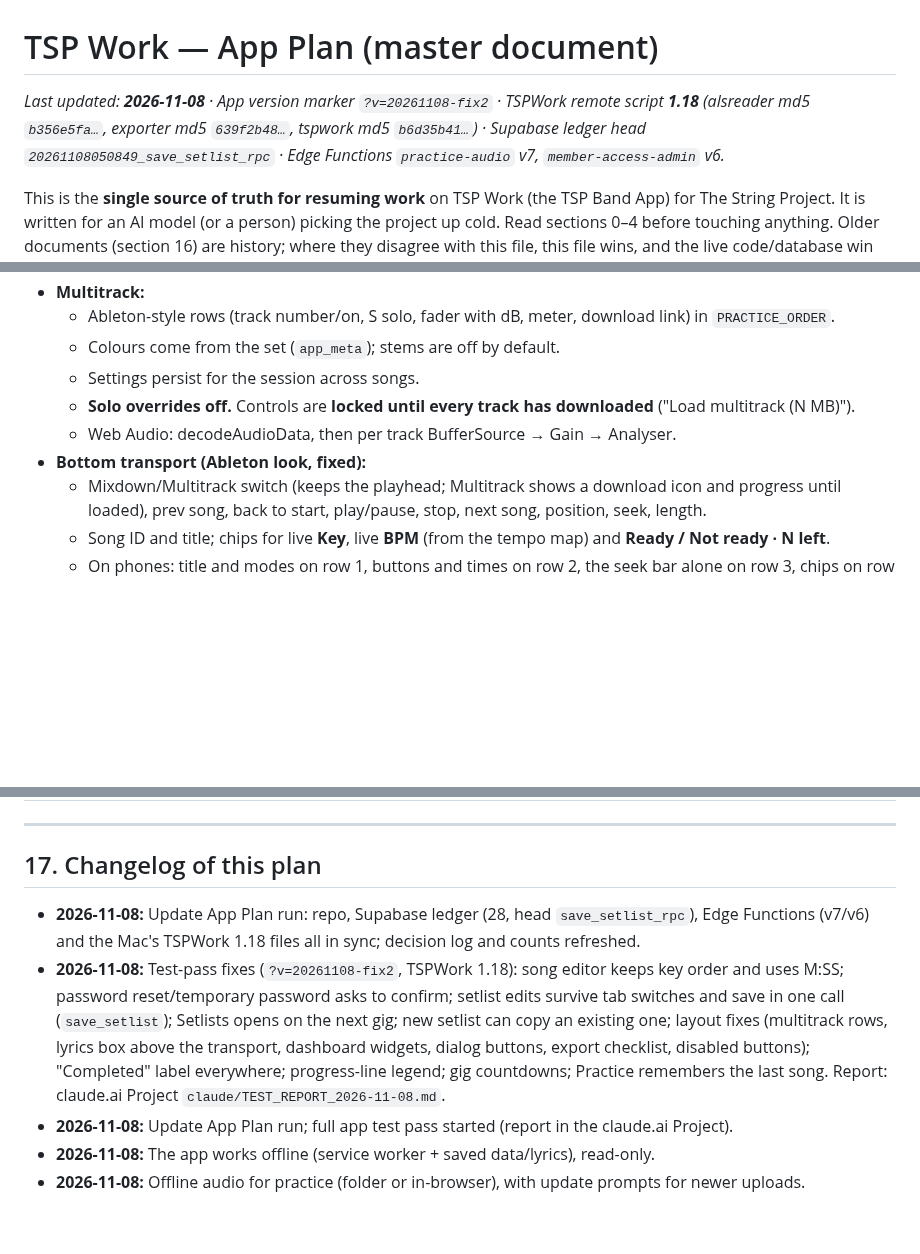
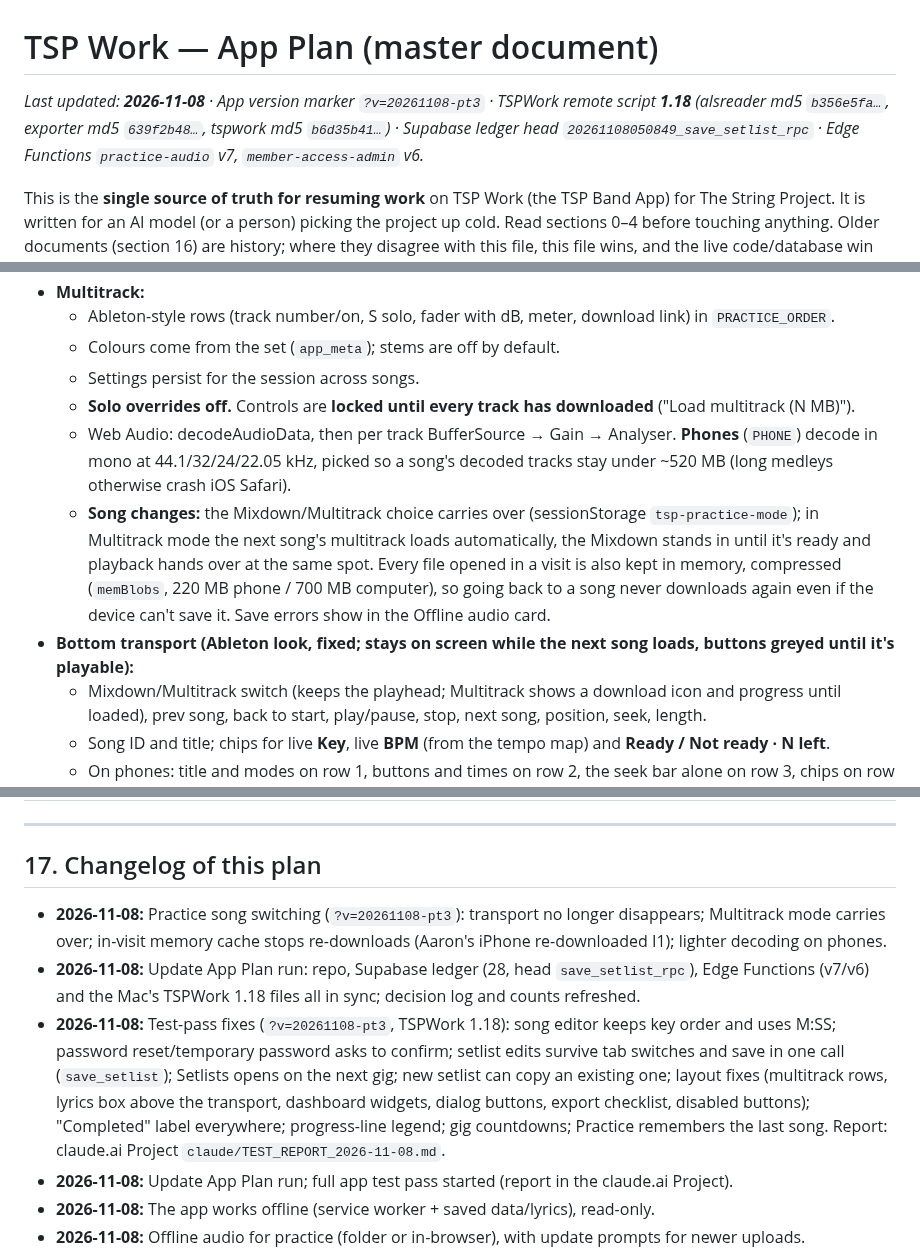
Before and after one commit to aaronmark2222/tsp-band-app-live, a Markdown page: APP_PLAN.md, 3 parts joined by grey strips. GitHub-like rendering; blank space fills up the shorter version.

Commit message:
App Plan: practice song switching
Co-Authored-By: Claude Opus 5.5 <noreply@anthropic.com>
Claude-Session: https://claude.ai/code/session_01DHARKAhsEq9T8ANZGhZMrX

```diff
--- a/APP_PLAN.md
+++ b/APP_PLAN.md
@@ -1,6 +1,6 @@
 # TSP Work — App Plan (master document)
 
-_Last updated: **2026-11-08** · App version marker `?v=20261108-fix2` · TSPWork remote script **1.18** (alsreader md5 `b356e5fa…`, exporter md5 `639f2b48…`, tspwork md5 `b6d35b41…`) · Supabase ledger head `20261108050849_save_setlist_rpc` · Edge Functions `practice-audio` v7, `member-access-admin` v6._
+_Last updated: **2026-11-08** · App version marker `?v=20261108-pt3` · TSPWork remote script **1.18** (alsreader md5 `b356e5fa…`, exporter md5 `639f2b48…`, tspwork md5 `b6d35b41…`) · Supabase ledger head `20261108050849_save_setlist_rpc` · Edge Functions `practice-audio` v7, `member-access-admin` v6._
 
 This is the **single source of truth for resuming work** on TSP Work (the TSP Band App) for The String Project. It is written for an AI model (or a person) picking the project up cold. Read sections 0–4 before touching anything. Older documents (section 16) are history; where they disagree with this file, this file wins, and the live code/database win over both.
 
@@ -222,8 +222,9 @@ Done = `Completed`; `No` = not applicable; `Corrections` and `Recorded` are unfi
   - Colours come from the set (`app_meta`); stems are off by default.
   - Settings persist for the session across songs.
   - **Solo overrides off.** Controls are **locked until every track has downloaded** ("Load multitrack (N MB)").
-  - Web Audio: decodeAudioData, then per track BufferSource → Gain → Analyser.
-- **Bottom transport (Ableton look, fixed):**
+  - Web Audio: decodeAudioData, then per track BufferSource → Gain → Analyser. **Phones** (`PHONE`) decode in mono at 44.1/32/24/22.05 kHz, picked so a song's decoded tracks stay under ~520 MB (long medleys otherwise crash iOS Safari).
+  - **Song changes:** the Mixdown/Multitrack choice carries over (sessionStorage `tsp-practice-mode`); in Multitrack mode the next song's multitrack loads automatically, the Mixdown stands in until it's ready and playback hands over at the same spot. Every file opened in a visit is also kept in memory, compressed (`memBlobs`, 220 MB phone / 700 MB computer), so going back to a song never downloads again even if the device can't save it. Save errors show in the Offline audio card.
+- **Bottom transport (Ableton look, fixed; stays on screen while the next song loads, buttons greyed until it's playable):**
   - Mixdown/Multitrack switch (keeps the playhead; Multitrack shows a download icon and progress until loaded), prev song, back to start, play/pause, stop, next song, position, seek, length.
   - Song ID and title; chips for live **Key**, live **BPM** (from the tempo map) and **Ready / Not ready · N left**.
   - On phones: title and modes on row 1, buttons and times on row 2, the seek bar alone on row 3, chips on row 4. Safe-area padding keeps it off the iOS home bar.
@@ -463,8 +464,9 @@ Done = `Completed`; `No` = not applicable; `Corrections` and `Recorded` are unfi
 ---
 
 ## 17. Changelog of this plan
+- **2026-11-08:** Practice song switching (`?v=20261108-pt3`): transport no longer disappears; Multitrack mode carries over; in-visit memory cache stops re-downloads (Aaron's iPhone re-downloaded I1); lighter decoding on phones.
 - **2026-11-08:** Update App Plan run: repo, Supabase ledger (28, head `save_setlist_rpc`), Edge Functions (v7/v6) and the Mac's TSPWork 1.18 files all in sync; decision log and counts refreshed.
-- **2026-11-08:** Test-pass fixes (`?v=20261108-fix2`, TSPWork 1.18): song editor keeps key order and uses M:SS; password reset/temporary password asks to confirm; setlist edits survive tab switches and save in one call (`save_setlist`); Setlists opens on the next gig; new setlist can copy an existing one; layout fixes (multitrack rows, lyrics box above the transport, dashboard widgets, dialog buttons, export checklist, disabled buttons); "Completed" label everywhere; progress-line legend; gig countdowns; Practice remembers the last song. Report: claude.ai Project `claude/TEST_REPORT_2026-11-08.md`.
+- **2026-11-08:** Test-pass fixes (`?v=20261108-pt3`, TSPWork 1.18): song editor keeps key order and uses M:SS; password reset/temporary password asks to confirm; setlist edits survive tab switches and save in one call (`save_setlist`); Setlists opens on the next gig; new setlist can copy an existing one; layout fixes (multitrack rows, lyrics box above the transport, dashboard widgets, dialog buttons, export checklist, disabled buttons); "Completed" label everywhere; progress-line legend; gig countdowns; Practice remembers the last song. Report: claude.ai Project `claude/TEST_REPORT_2026-11-08.md`.
 - **2026-11-08:** Update App Plan run; full app test pass started (report in the claude.ai Project).
 - **2026-11-08:** The app works offline (service worker + saved data/lyrics), read-only.
 - **2026-11-08:** Offline audio for practice (folder or in-browser), with update prompts for newer uploads.
```
